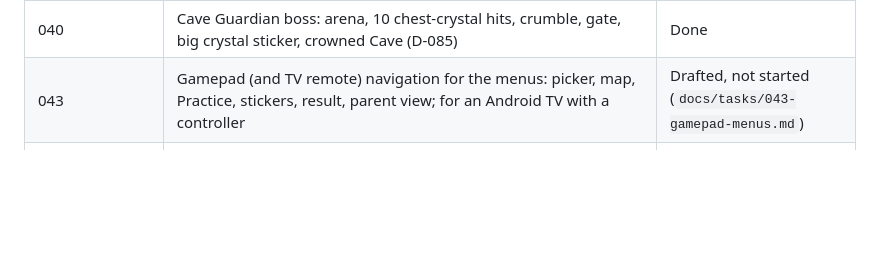
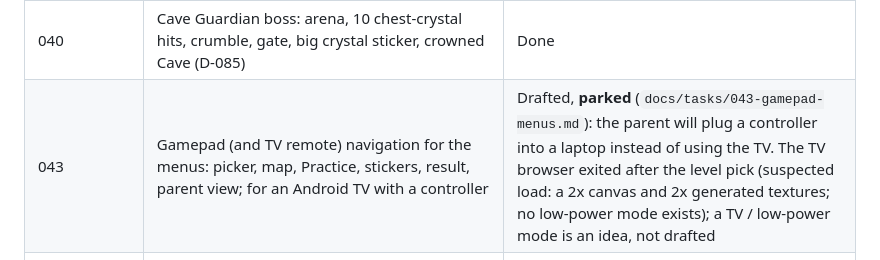
Before and after one commit to ajayc07/games, a Markdown page: docs/PROGRESS.md, the part around the change. Rendered like a GitHub page; blank space fills up the shorter version.

Commit message:
docs: park gamepad menus and TV work

```diff
--- a/docs/PROGRESS.md
+++ b/docs/PROGRESS.md
@@ -41,7 +41,7 @@ Everything through Task 011 and the docs trim is pushed to `origin/main`; Tasks
 | 042 | Enemies in zen: Bolt Bug, Rock Beetle, Glow Bat on flat stretches away from the swap windows (D-085) | Done |
 | 039 | Cave levels 4-5: cave-4 "Crystal Bridges", cave-5 "Cave Run" (D-085) | Done |
 | 040 | Cave Guardian boss: arena, 10 chest-crystal hits, crumble, gate, big crystal sticker, crowned Cave (D-085) | Done |
-| 043 | Gamepad (and TV remote) navigation for the menus: picker, map, Practice, stickers, result, parent view; for an Android TV with a controller | Drafted, not started (`docs/tasks/043-gamepad-menus.md`) |
+| 043 | Gamepad (and TV remote) navigation for the menus: picker, map, Practice, stickers, result, parent view; for an Android TV with a controller | Drafted, **parked** (`docs/tasks/043-gamepad-menus.md`): the parent will plug a controller into a laptop instead of using the TV. The TV browser exited after the level pick (suspected load: a 2x canvas and 2x generated textures; no low-power mode exists); a TV / low-power mode is an idea, not drafted |
 | 036 | Idle routine: wave, then push-ups, then a taunt, then rest (D-084) | Done |
 | 034 | Flash power-up and power-up rules (Mega Robo combines with nothing) (D-078, D-079) | Done |
 | 035 | Bolt Bug, a small harmless villain, and level bug-1 (D-080, D-082) | Done |
```
